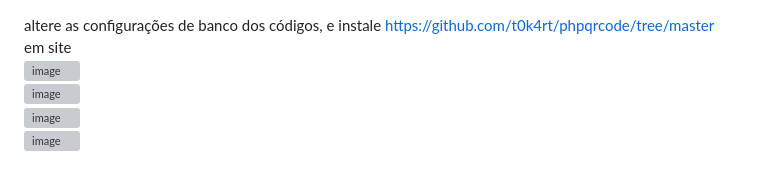
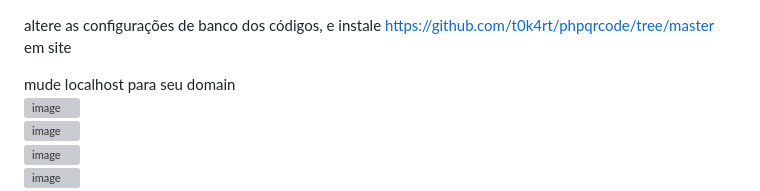
Before and after one commit to pautz/sistema_prestacoes, a Markdown page: README.md, the part around the change. Rendered like a GitHub page; blank space fills up the shorter version; grey boxes are pictures that could not be loaded.

```diff
--- a/README.md
+++ b/README.md
@@ -1,4 +1,6 @@
 altere as configurações de banco dos códigos, e instale https://github.com/t0k4rt/phpqrcode/tree/master em site
+
+mude localhost para seu domain
 <br>
 ![image](https://github.com/user-attachments/assets/7e9ae3f7-0562-42c1-adb5-0b9bfac30b56)
 <br>
```
